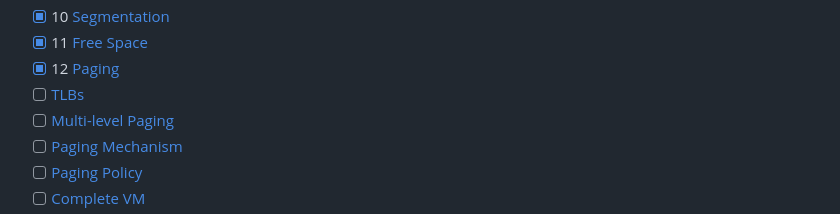
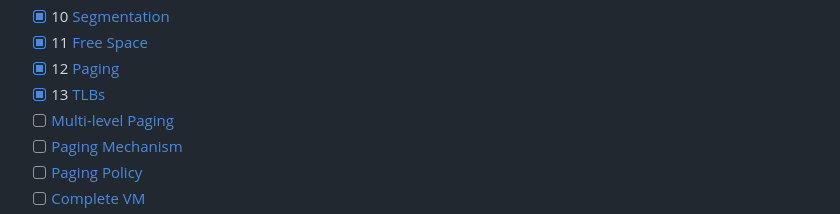
Before and after one commit to ObsidianWitch/eduostep, a Markdown page: readme.md, the part around the change. Rendered like a GitHub page.

```diff
--- a/readme.md
+++ b/readme.md
@@ -17,7 +17,7 @@
 - [x] 10 [Segmentation](http://www.cs.wisc.edu/~remzi/OSTEP/vm-segmentation.pdf)
 - [x] 11 [Free Space](http://www.cs.wisc.edu/~remzi/OSTEP/vm-freespace.pdf)
 - [x] 12 [Paging](http://www.cs.wisc.edu/~remzi/OSTEP/vm-paging.pdf)
-- [ ] [TLBs](http://www.cs.wisc.edu/~remzi/OSTEP/vm-tlbs.pdf)
+- [x] 13 [TLBs](http://www.cs.wisc.edu/~remzi/OSTEP/vm-tlbs.pdf)
 - [ ] [Multi-level Paging](http://www.cs.wisc.edu/~remzi/OSTEP/vm-smalltables.pdf)
 - [ ] [Paging Mechanism](http://www.cs.wisc.edu/~remzi/OSTEP/vm-beyondphys.pdf)
 - [ ] [Paging Policy](http://www.cs.wisc.edu/~remzi/OSTEP/vm-beyondphys-policy.pdf)
```
Also changed, not shown: hw12-vm-paging/answers.md (+1 -1 lines), hw13-vm-tlbs/answers.md (added, +46 -0 lines), hw13-vm-tlbs/figure.png (added), 4 other files.
